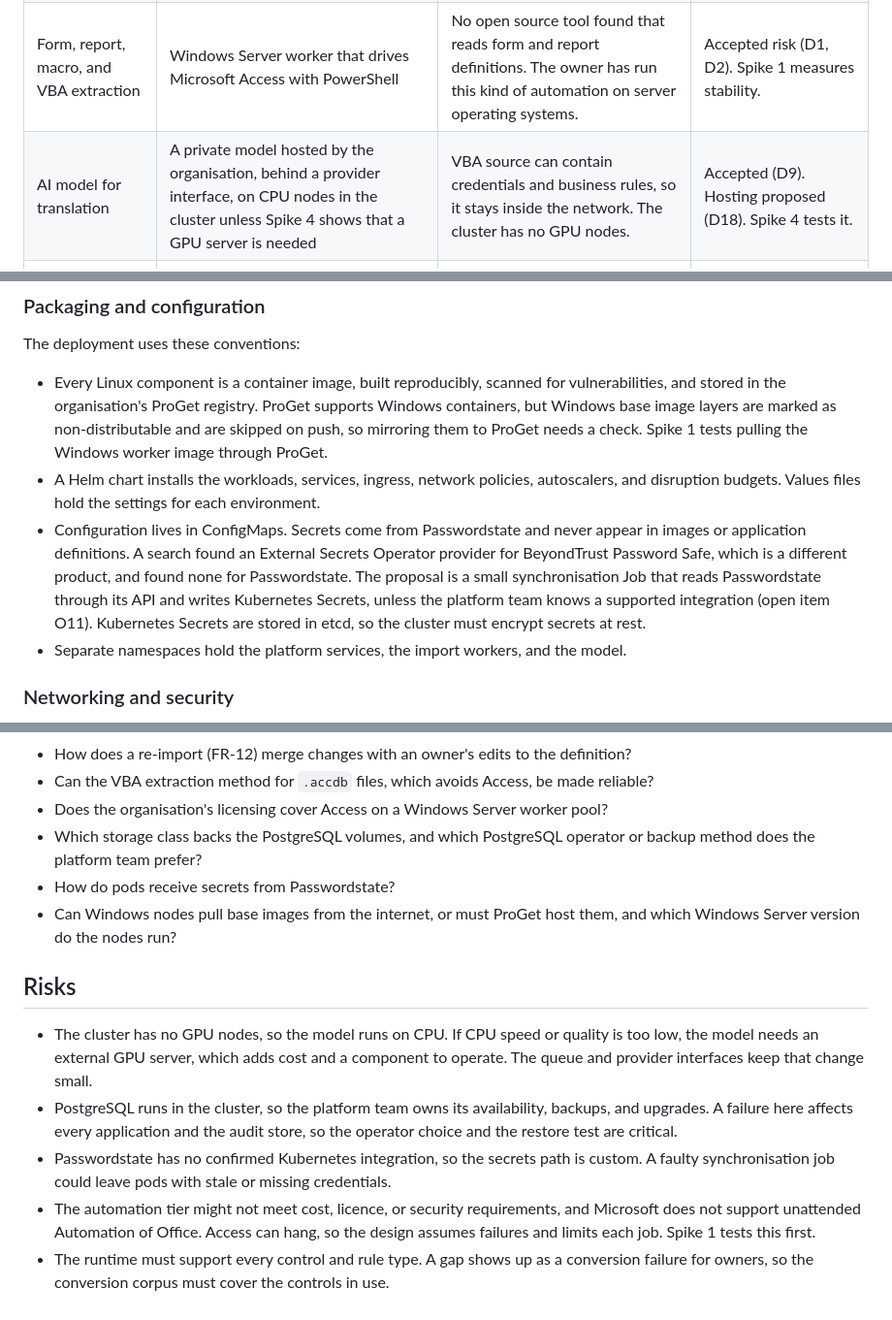
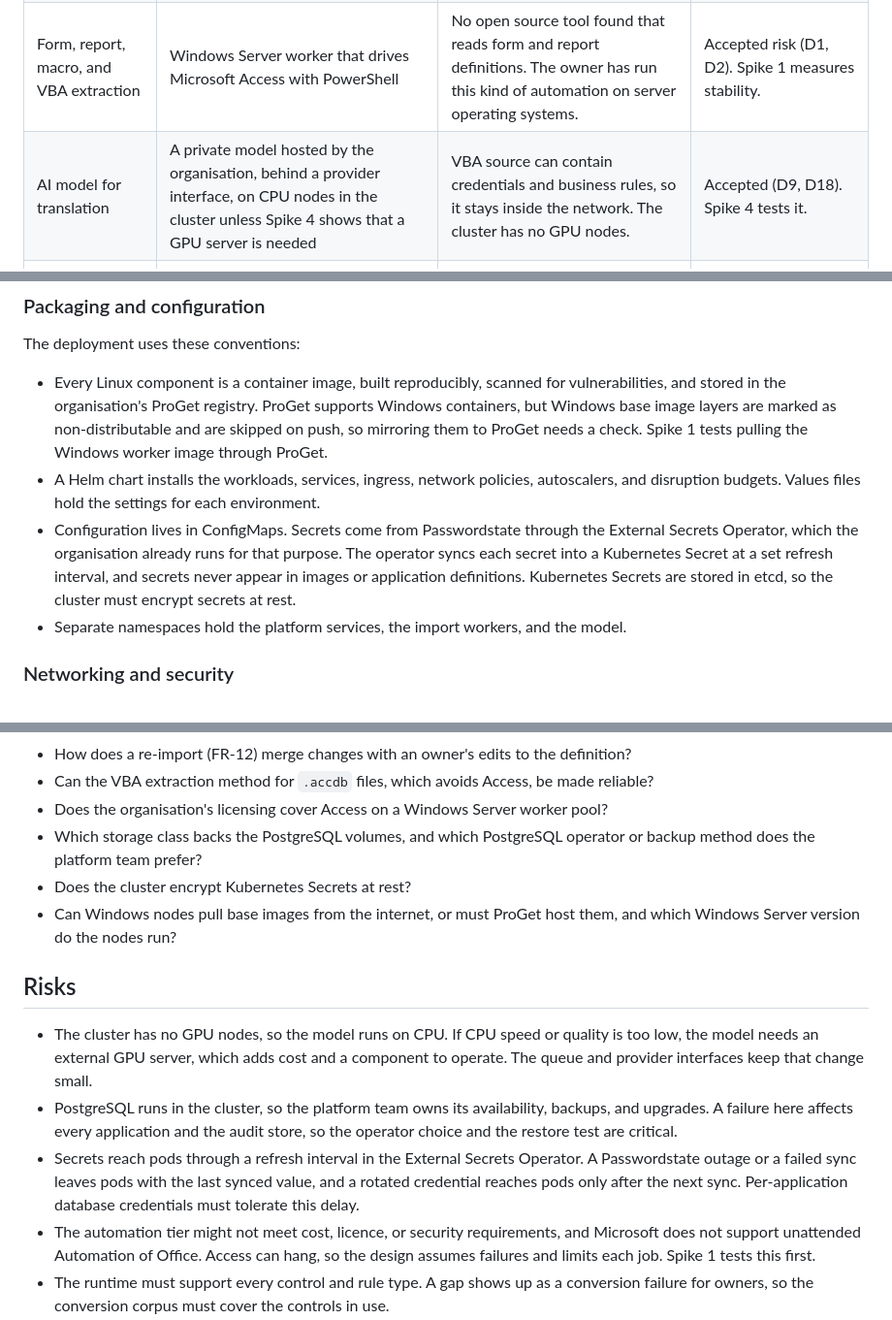
Before and after one commit to jenkira/access2web, a Markdown page: docs/TDD.md, 3 parts joined by grey strips. Shown at 97% size. Rendered like a GitHub page.

Commit message:
Use External Secrets Operator for Passwordstate, accept D18
Co-Authored-By: Claude Sonnet 5.5 <noreply@anthropic.com>
Claude-Session: https://claude.ai/code/session_01HhJ7XXZGMvJrFdi8agHd5B

```diff
--- a/docs/TDD.md
+++ b/docs/TDD.md
@@ -27,7 +27,7 @@ The PRD leaves several choices open. This document proposes an answer for each o
 | Handler language | TypeScript, run in a WebAssembly (Wasm) sandbox | One language across the stack, and a strong isolation boundary | Accepted (D4) |
 | Table, data, and query extraction | Jackcess (Java) on Linux, cross-checked with mdbtools and a Python reader | Open source, reads `.mdb` and `.accdb`, and needs no Access licence | Proposed, needs spike 1 |
 | Form, report, macro, and VBA extraction | Windows Server worker that drives Microsoft Access with PowerShell | No open source tool found that reads form and report definitions. The owner has run this kind of automation on server operating systems. | Accepted risk (D1, D2). Spike 1 measures stability. |
-| AI model for translation | A private model hosted by the organisation, behind a provider interface, on CPU nodes in the cluster unless Spike 4 shows that a GPU server is needed | VBA source can contain credentials and business rules, so it stays inside the network. The cluster has no GPU nodes. | Accepted (D9). Hosting proposed (D18). Spike 4 tests it. |
+| AI model for translation | A private model hosted by the organisation, behind a provider interface, on CPU nodes in the cluster unless Spike 4 shows that a GPU server is needed | VBA source can contain credentials and business rules, so it stays inside the network. The cluster has no GPU nodes. | Accepted (D9, D18). Spike 4 tests it. |
 | Hosting | RKE2 Kubernetes with Calico, Linux node pools, and a Windows node pool for the worker. The model runs on CPU nodes, or on an external GPU server. | The owner requires deployment on Kubernetes, and the platform is known (D16) | Accepted (D14, D16). Placement of the Windows worker depends on Spike 1. |
 
 ## Goals and constraints
@@ -549,7 +549,7 @@ The deployment uses these conventions:
 
 - Every Linux component is a container image, built reproducibly, scanned for vulnerabilities, and stored in the organisation's ProGet registry. ProGet supports Windows containers, but Windows base image layers are marked as non-distributable and are skipped on push, so mirroring them to ProGet needs a check. Spike 1 tests pulling the Windows worker image through ProGet.
 - A Helm chart installs the workloads, services, ingress, network policies, autoscalers, and disruption budgets. Values files hold the settings for each environment.
-- Configuration lives in ConfigMaps. Secrets come from Passwordstate and never appear in images or application definitions. A search found an External Secrets Operator provider for BeyondTrust Password Safe, which is a different product, and found none for Passwordstate. The proposal is a small synchronisation Job that reads Passwordstate through its API and writes Kubernetes Secrets, unless the platform team knows a supported integration (open item O11). Kubernetes Secrets are stored in etcd, so the cluster must encrypt secrets at rest.
+- Configuration lives in ConfigMaps. Secrets come from Passwordstate through the External Secrets Operator, which the organisation already runs for that purpose. The operator syncs each secret into a Kubernetes Secret at a set refresh interval, and secrets never appear in images or application definitions. Kubernetes Secrets are stored in etcd, so the cluster must encrypt secrets at rest.
 - Separate namespaces hold the platform services, the import workers, and the model.
 
 ### Networking and security
@@ -632,14 +632,14 @@ The [decisions log](DECISIONS.md) holds the open items, their owners, and the po
 - Can the VBA extraction method for `.accdb` files, which avoids Access, be made reliable?
 - Does the organisation's licensing cover Access on a Windows Server worker pool?
 - Which storage class backs the PostgreSQL volumes, and which PostgreSQL operator or backup method does the platform team prefer?
-- How do pods receive secrets from Passwordstate?
+- Does the cluster encrypt Kubernetes Secrets at rest?
 - Can Windows nodes pull base images from the internet, or must ProGet host them, and which Windows Server version do the nodes run?
 
 ## Risks
 
 - The cluster has no GPU nodes, so the model runs on CPU. If CPU speed or quality is too low, the model needs an external GPU server, which adds cost and a component to operate. The queue and provider interfaces keep that change small.
 - PostgreSQL runs in the cluster, so the platform team owns its availability, backups, and upgrades. A failure here affects every application and the audit store, so the operator choice and the restore test are critical.
-- Passwordstate has no confirmed Kubernetes integration, so the secrets path is custom. A faulty synchronisation job could leave pods with stale or missing credentials.
+- Secrets reach pods through a refresh interval in the External Secrets Operator. A Passwordstate outage or a failed sync leaves pods with the last synced value, and a rotated credential reaches pods only after the next sync. Per-application database credentials must tolerate this delay.
 - The automation tier might not meet cost, licence, or security requirements, and Microsoft does not support unattended Automation of Office. Access can hang, so the design assumes failures and limits each job. Spike 1 tests this first.
 - The runtime must support every control and rule type. A gap shows up as a conversion failure for owners, so the conversion corpus must cover the controls in use.
 - Jet SQL has many edge cases. Query translation could take longer than planned, and the fallback is to mark queries as not converted.
```
Also changed, not shown: docs/DECISIONS.md (+3 -3 lines), docs/PRD.md (+1 -1 lines).
